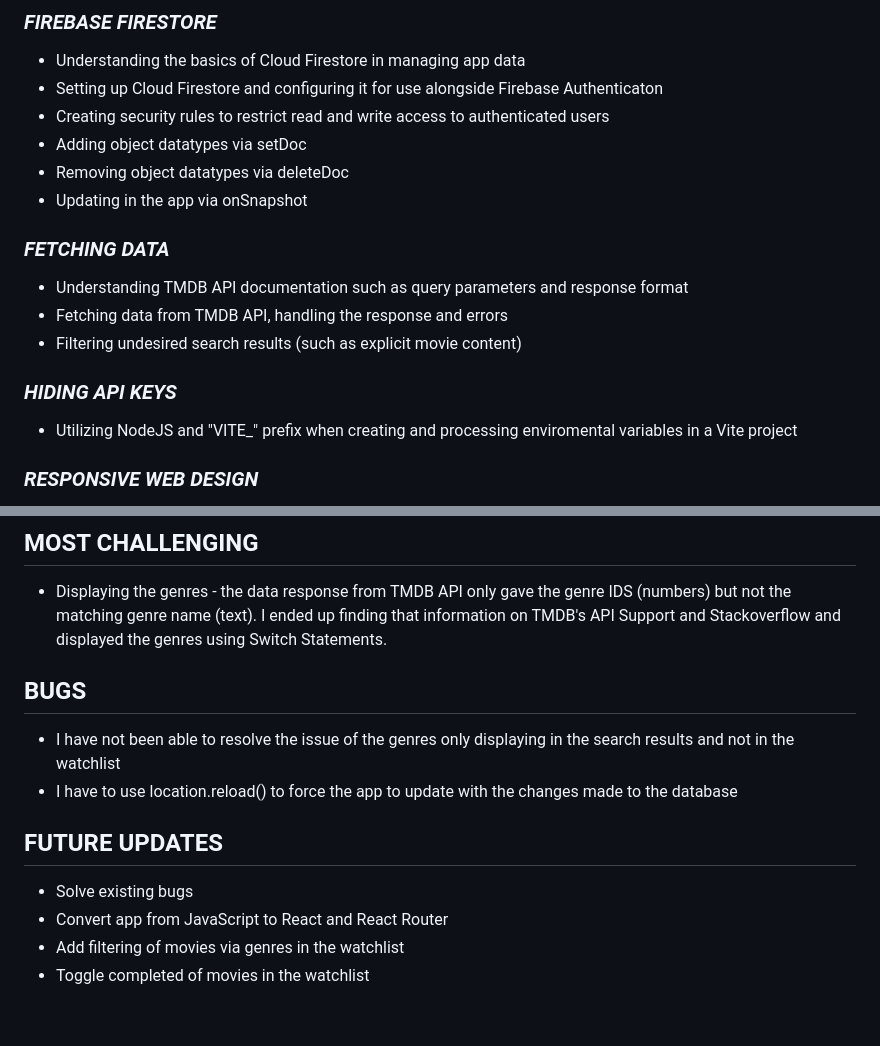
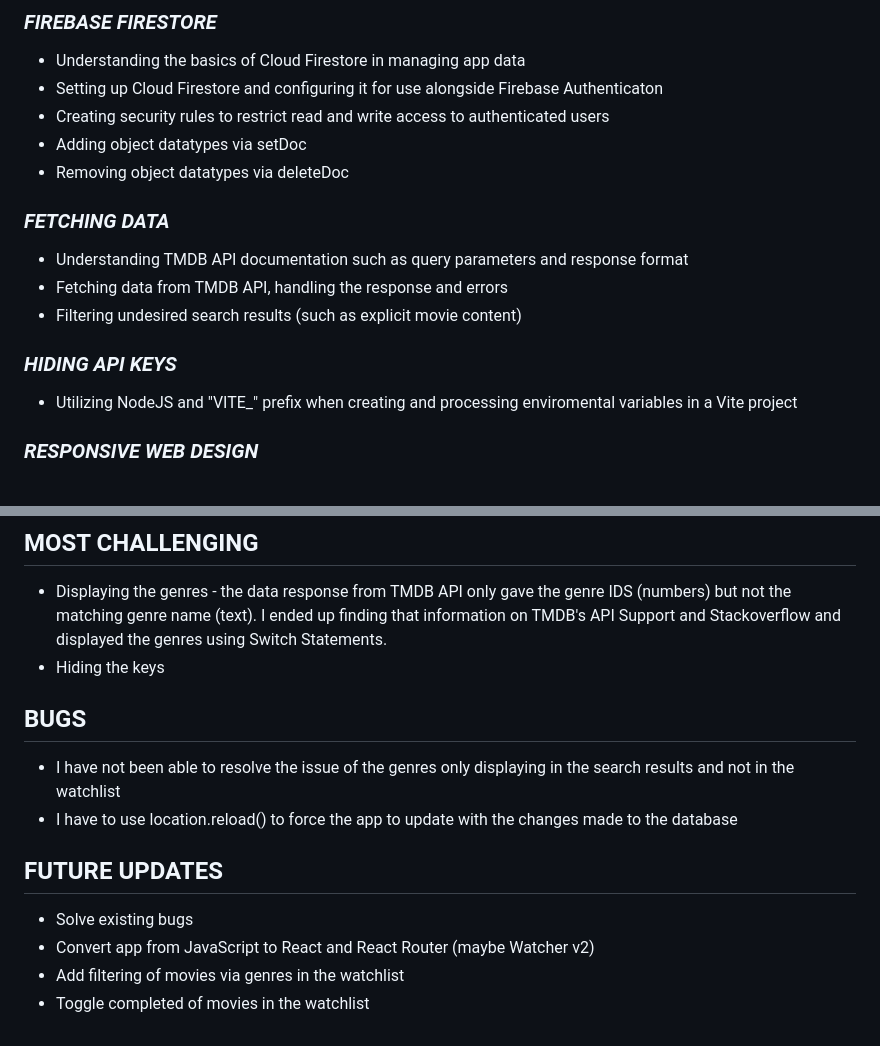
Before and after one commit to alexismgjackson-github/watcherv1, a Markdown page: README.md, 2 parts joined by grey strips. Drawn GitHub-style.

```diff
--- a/README.md
+++ b/README.md
@@ -41,7 +41,6 @@ This is the first project I have built as a Frontend Developer. It was inspired
 - Creating security rules to restrict read and write access to authenticated users
 - Adding object datatypes via setDoc
 - Removing object datatypes via deleteDoc
-- Updating in the app via onSnapshot
 
 ### _FETCHING DATA_
 
@@ -51,7 +50,7 @@ This is the first project I have built as a Frontend Developer. It was inspired
 
 ### _HIDING API KEYS_
 
-- Utilizing NodeJS and "VITE_" prefix when creating and processing enviromental variables in a Vite project
+- Utilizing NodeJS and "VITE\_" prefix when creating and processing enviromental variables in a Vite project
 
 ### _RESPONSIVE WEB DESIGN_
 
@@ -67,6 +66,7 @@ This is the first project I have built as a Frontend Developer. It was inspired
 ## MOST CHALLENGING
 
 - Displaying the genres - the data response from TMDB API only gave the genre IDS (numbers) but not the matching genre name (text). I ended up finding that information on TMDB's API Support and Stackoverflow and displayed the genres using Switch Statements.
+- Hiding the keys
 
 ## BUGS
 
@@ -76,6 +76,6 @@ This is the first project I have built as a Frontend Developer. It was inspired
 ## FUTURE UPDATES
 
 - Solve existing bugs
-- Convert app from JavaScript to React and React Router
+- Convert app from JavaScript to React and React Router (maybe Watcher v2)
 - Add filtering of movies via genres in the watchlist
 - Toggle completed of movies in the watchlist
```
